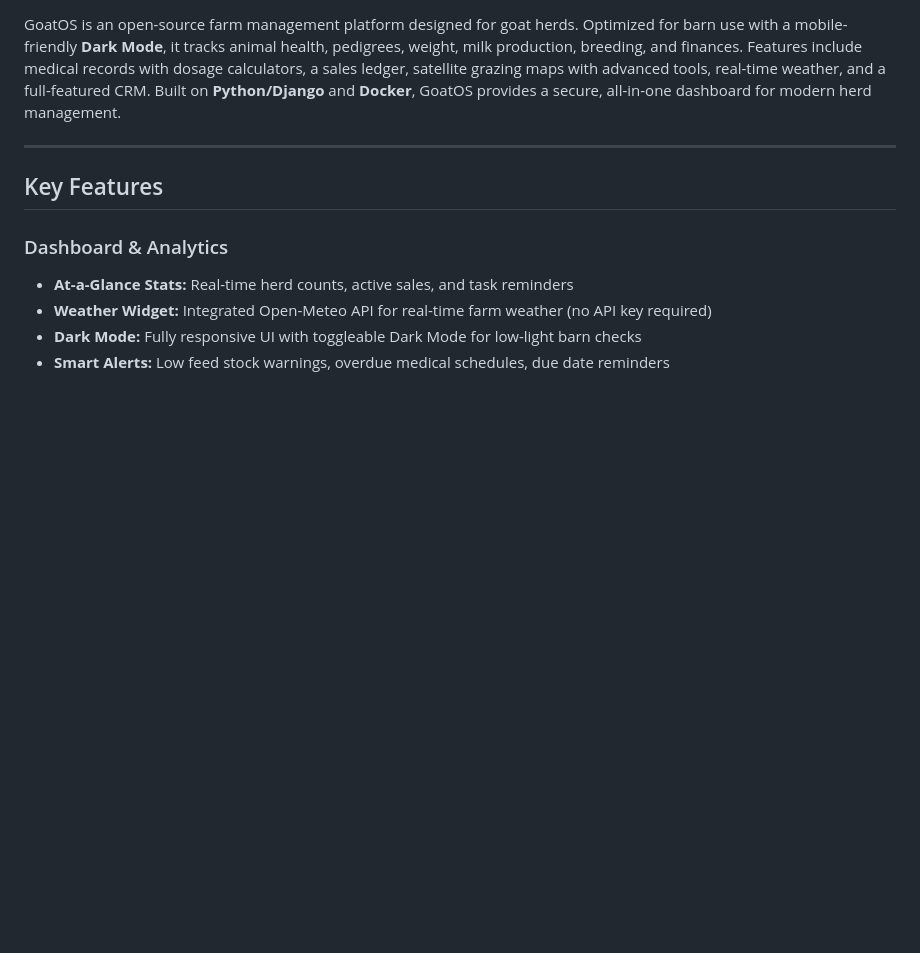
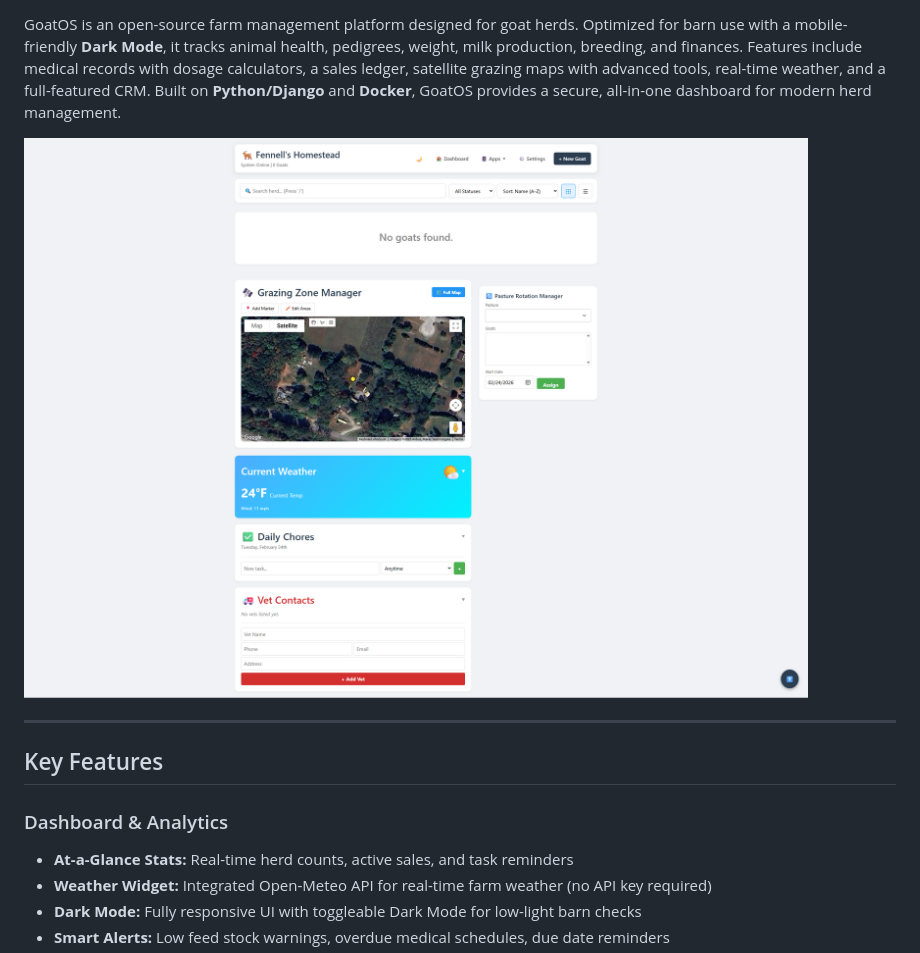
Before and after one commit to chrisdfennell/goatos, a Markdown page: README.md, the part around one of its changes. GitHub-like rendering; pictures changed too: assets/images/screenshot.png (added); blank space fills up the shorter version.

Commit message:
Add badge pills and screenshot placeholder to README
Co-Authored-By: Claude Opus 4.6 <noreply@anthropic.com>

```diff
--- a/README.md
+++ b/README.md
@@ -3,4 +13,6 @@
 GoatOS is an open-source farm management platform designed for goat herds. Optimized for barn use with a mobile-friendly **Dark Mode**, it tracks animal health, pedigrees, weight, milk production, breeding, and finances. Features include medical records with dosage calculators, a sales ledger, satellite grazing maps with advanced tools, real-time weather, and a full-featured CRM. Built on **Python/Django** and **Docker**, GoatOS provides a secure, all-in-one dashboard for modern herd management.
+
+![GoatOS Screenshot](assets/images/screenshot.png)
 
 ---
 
```
Also changed, not shown: other parts of README.md (+10 -0 lines).
